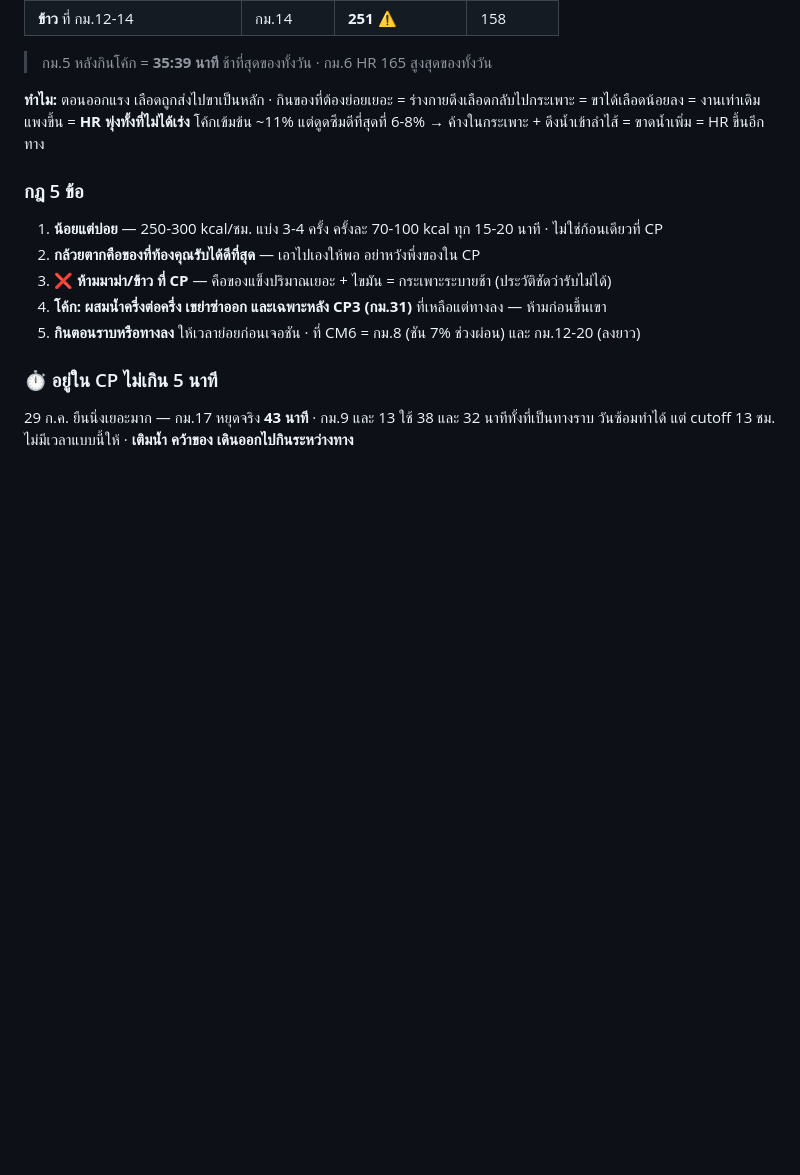
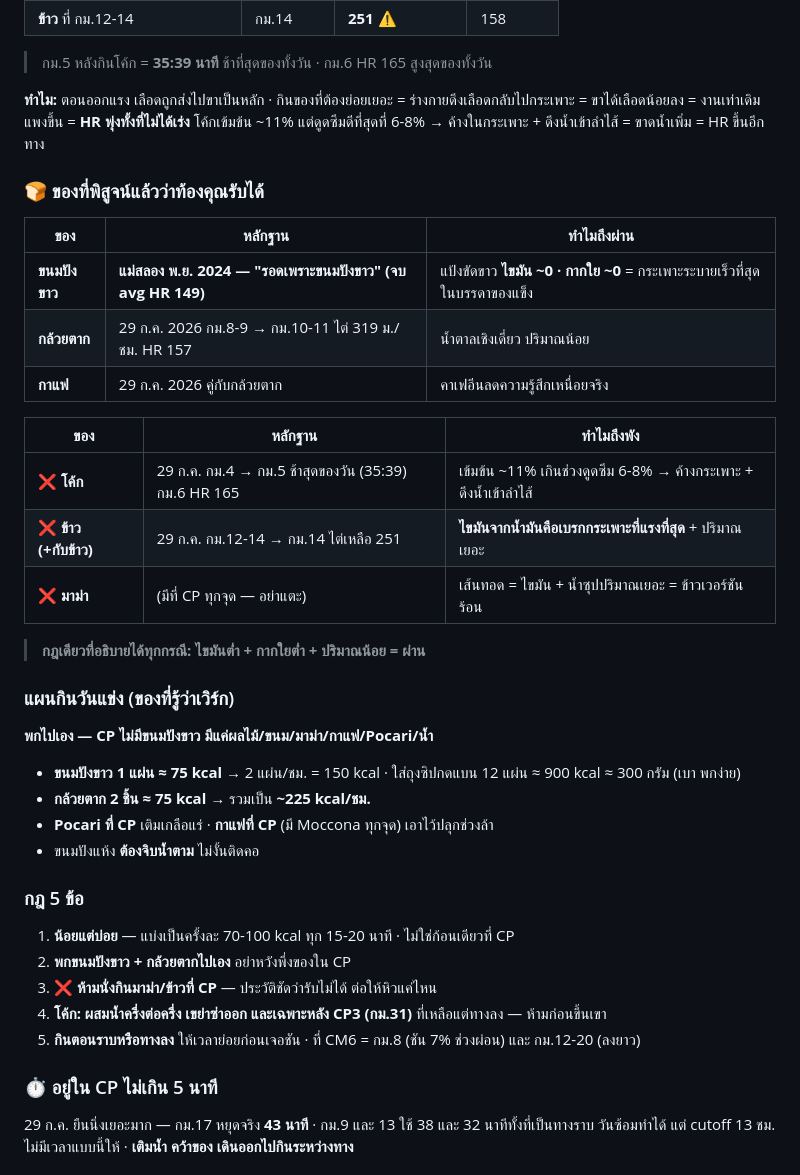
Before and after one commit to nuciferx/health-dashboard, a Markdown page: CM6_i2_การ์ดวันแข่ง.md, the part around the change. Rendered like a GitHub page; blank space fills up the shorter version.

Commit message:
docs(race): ขนมปังขาว = ของที่พิสูจน์แล้ว (แม่สลอง 2024)
ผู้ใช้ยืนยันว่ารอดที่แม่สลองเพราะขนมปังขาว — สนามที่จบด้วย
avg HR ต่ำสุด (149) และครึ่งหลัง HR ลงมา 128-147 แล้วอยู่ได้จนจบ

กฎที่อธิบายได้ทุกกรณี: ไขมันต่ำ + กากใยต่ำ + ปริมาณน้อย = ผ่าน
  ผ่าน: ขนมปังขาว, กล้วยตาก, กาแฟ
  พัง:  โค้ก (เข้มข้น 11%), ข้าว+กับข้าว (ไขมัน), มาม่า (เส้นทอด)

แผนกิน: ขนมปังขาว 2 แผ่น + กล้วยตาก 2 ชิ้น = ~225 kcal/ชม.
พก 12 แผ่น ~900 kcal ~300 ก. — CP ไม่มีขนมปังขาว ต้องพกเอง

Co-Authored-By: Claude Fable 5 <noreply@anthropic.com>

```diff
--- a/CM6_i2_การ์ดวันแข่ง.md
+++ b/CM6_i2_การ์ดวันแข่ง.md
@@ -63,11 +63,36 @@
 **ทำไม:** ตอนออกแรง เลือดถูกส่งไปขาเป็นหลัก · กินของที่ต้องย่อยเยอะ = ร่างกายดึงเลือดกลับไปกระเพาะ = ขาได้เลือดน้อยลง = งานเท่าเดิมแพงขึ้น = **HR พุ่งทั้งที่ไม่ได้เร่ง**
 โค้กเข้มข้น ~11% แต่ดูดซึมดีที่สุดที่ 6-8% → ค้างในกระเพาะ + ดึงน้ำเข้าลำไส้ = ขาดน้ำเพิ่ม = HR ขึ้นอีกทาง
 
+### 🍞 ของที่พิสูจน์แล้วว่าท้องคุณรับได้
+
+| ของ | หลักฐาน | ทำไมถึงผ่าน |
+|---|---|---|
+| **ขนมปังขาว** | **แม่สลอง พ.ย. 2024 — "รอดเพราะขนมปังขาว" (จบ avg HR 149)** | แป้งขัดขาว **ไขมัน ~0 · กากใย ~0** = กระเพาะระบายเร็วที่สุดในบรรดาของแข็ง |
+| **กล้วยตาก** | 29 ก.ค. 2026 กม.8-9 → กม.10-11 ไต่ 319 ม./ชม. HR 157 | น้ำตาลเชิงเดี่ยว ปริมาณน้อย |
+| **กาแฟ** | 29 ก.ค. 2026 คู่กับกล้วยตาก | คาเฟอีนลดความรู้สึกเหนื่อยจริง |
+
+| ของ | หลักฐาน | ทำไมถึงพัง |
+|---|---|---|
+| ❌ **โค้ก** | 29 ก.ค. กม.4 → กม.5 ช้าสุดของวัน (35:39) กม.6 HR 165 | เข้มข้น ~11% เกินช่วงดูดซึม 6-8% → ค้างกระเพาะ + ดึงน้ำเข้าลำไส้ |
+| ❌ **ข้าว (+กับข้าว)** | 29 ก.ค. กม.12-14 → กม.14 ไต่เหลือ 251 | **ไขมันจากน้ำมันคือเบรกกระเพาะที่แรงที่สุด** + ปริมาณเยอะ |
+| ❌ **มาม่า** | (มีที่ CP ทุกจุด — อย่าแตะ) | เส้นทอด = ไขมัน + น้ำซุปปริมาณเยอะ = ข้าวเวอร์ชันร้อน |
+
+> **กฎเดียวที่อธิบายได้ทุกกรณี: ไขมันต่ำ + กากใยต่ำ + ปริมาณน้อย = ผ่าน**
+
+### แผนกินวันแข่ง (ของที่รู้ว่าเวิร์ก)
+
+**พกไปเอง — CP ไม่มีขนมปังขาว มีแค่ผลไม้/ขนม/มาม่า/กาแฟ/Pocari/น้ำ**
+
+- **ขนมปังขาว 1 แผ่น ≈ 75 kcal** → 2 แผ่น/ชม. = 150 kcal · ใส่ถุงซิปกดแบน 12 แผ่น ≈ 900 kcal ≈ 300 กรัม (เบา พกง่าย)
+- **กล้วยตาก 2 ชิ้น ≈ 75 kcal** → รวมเป็น **~225 kcal/ชม.**
+- **Pocari ที่ CP** เติมเกลือแร่ · **กาแฟที่ CP** (มี Moccona ทุกจุด) เอาไว้ปลุกช่วงล้า
+- ขนมปังแห้ง **ต้องจิบน้ำตาม** ไม่งั้นติดคอ
+
 ### กฎ 5 ข้อ
 
-1. **น้อยแต่บ่อย** — 250-300 kcal/ชม. แบ่ง 3-4 ครั้ง ครั้งละ 70-100 kcal ทุก 15-20 นาที · ไม่ใช่ก้อนเดียวที่ CP
-2. **กล้วยตากคือของที่ท้องคุณรับได้ดีที่สุด** — เอาไปเองให้พอ อย่าหวังพึ่งของใน CP
-3. **❌ ห้ามมาม่า/ข้าว ที่ CP** — คือของแข็งปริมาณเยอะ + ไขมัน = กระเพาะระบายช้า (ประวัติชัดว่ารับไม่ได้)
+1. **น้อยแต่บ่อย** — แบ่งเป็นครั้งละ 70-100 kcal ทุก 15-20 นาที · ไม่ใช่ก้อนเดียวที่ CP
+2. **พกขนมปังขาว + กล้วยตากไปเอง** อย่าหวังพึ่งของใน CP
+3. **❌ ห้ามนั่งกินมาม่า/ข้าวที่ CP** — ประวัติชัดว่ารับไม่ได้ ต่อให้หิวแค่ไหน
 4. **โค้ก: ผสมน้ำครึ่งต่อครึ่ง เขย่าซ่าออก และเฉพาะหลัง CP3 (กม.31)** ที่เหลือแต่ทางลง — ห้ามก่อนขึ้นเขา
 5. **กินตอนราบหรือทางลง** ให้เวลาย่อยก่อนเจอชัน · ที่ CM6 = กม.8 (ชัน 7% ช่วงผ่อน) และ กม.12-20 (ลงยาว)
 
```
Also changed, not shown: PROJECT_LOG.md (+15 -0 lines).
